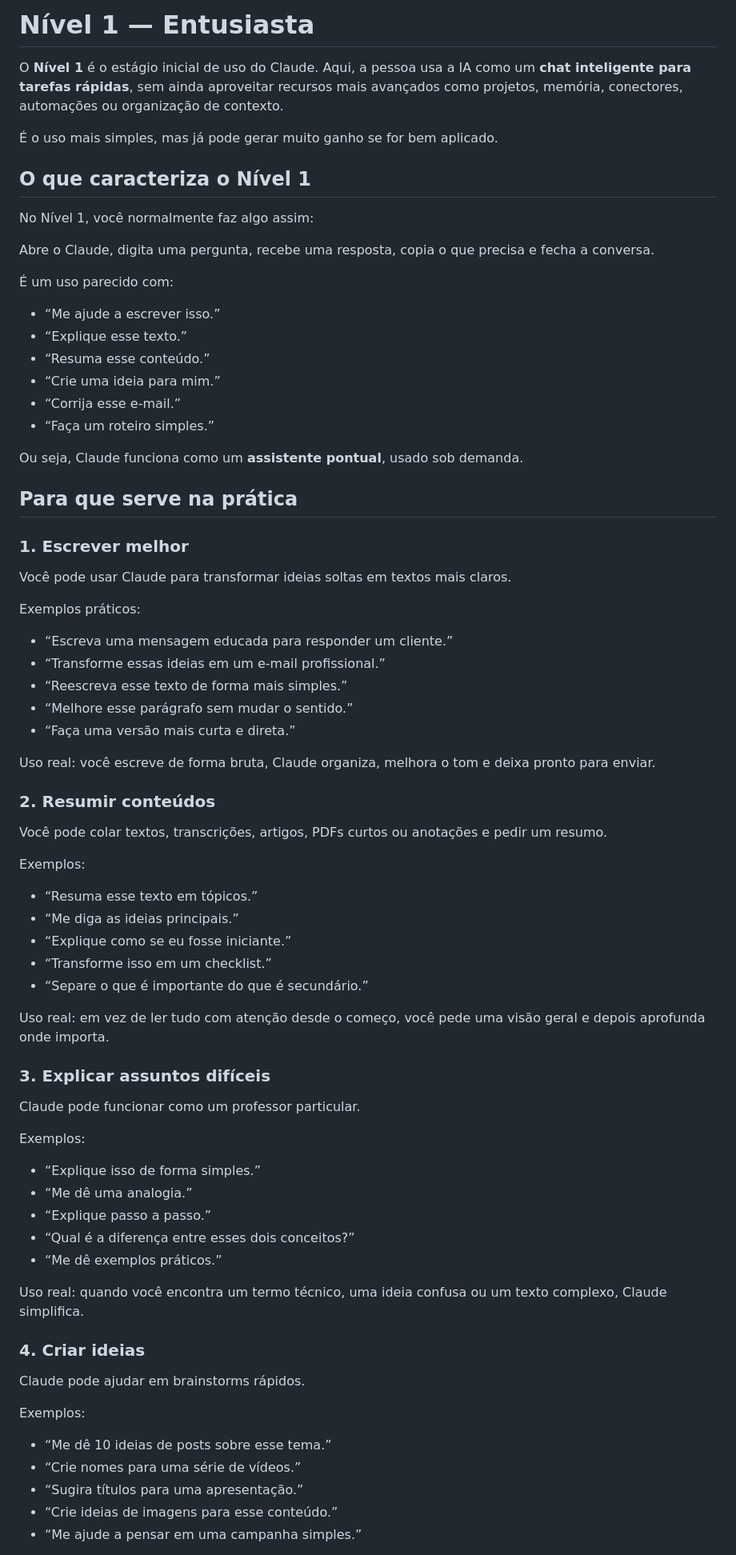
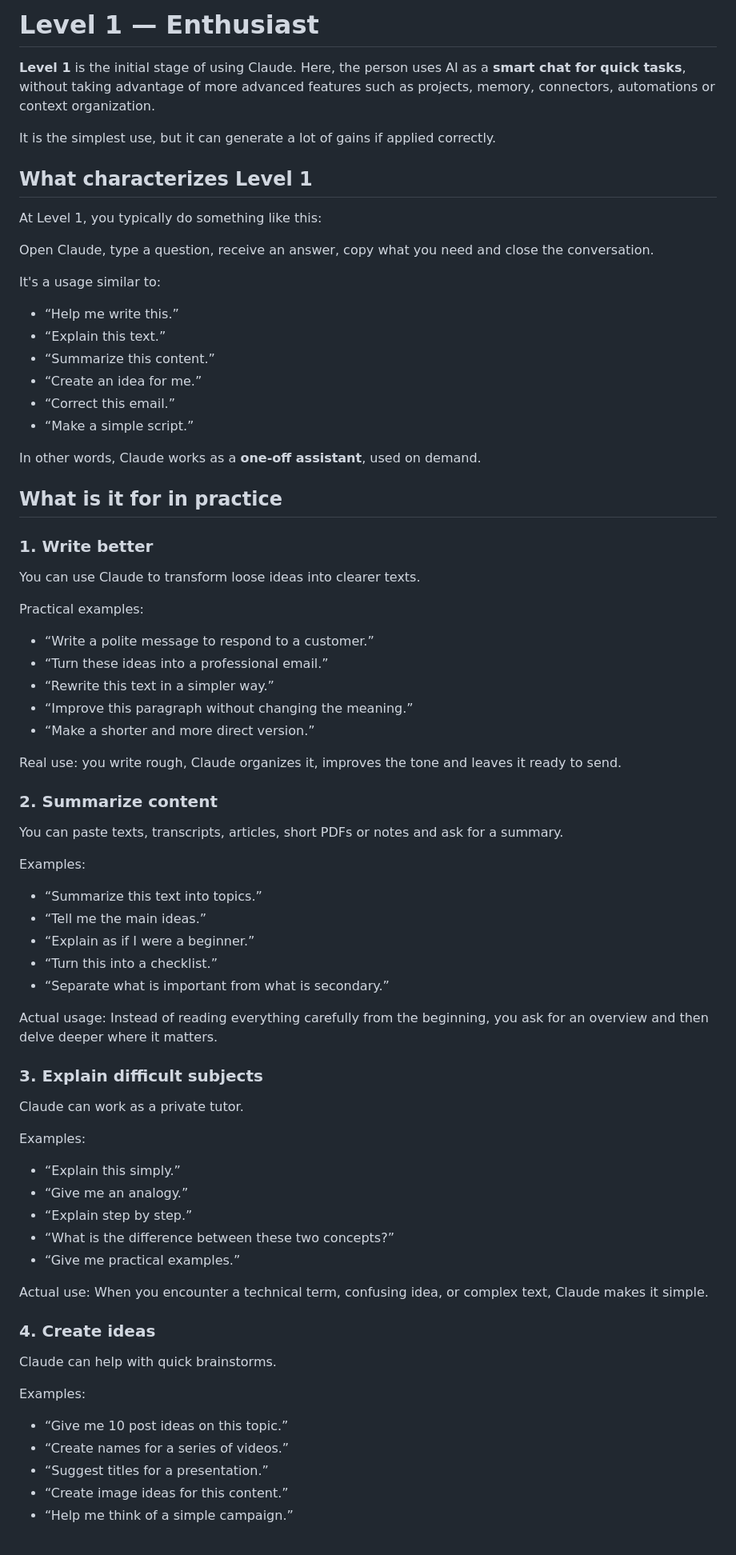
Before and after one commit to dumalfi720-boop/5niveiscc, a Markdown page: doc/nivel_1_entusiasta.md, the part around one of its changes. Shown at 80% size. Drawn GitHub-style.

Commit message:
Translate to English and update brand names to duvip/duclub

```diff
--- a/doc/nivel_1_entusiasta.md
+++ b/doc/nivel_1_entusiasta.md
@@ -1,79 +1,79 @@
-# Nível 1 — Entusiasta
+# Level 1 — Enthusiast
 
-O **Nível 1** é o estágio inicial de uso do Claude. Aqui, a pessoa usa a IA como um **chat inteligente para tarefas rápidas**, sem ainda aproveitar recursos mais avançados como projetos, memória, conectores, automações ou organização de contexto.
+**Level 1** is the initial stage of using Claude. Here, the person uses AI as a **smart chat for quick tasks**, without taking advantage of more advanced features such as projects, memory, connectors, automations or context organization.
 
-É o uso mais simples, mas já pode gerar muito ganho se for bem aplicado.
+It is the simplest use, but it can generate a lot of gains if applied correctly.
 
-## O que caracteriza o Nível 1
+## What characterizes Level 1
 
-No Nível 1, você normalmente faz algo assim:
+At Level 1, you typically do something like this:
 
-Abre o Claude, digita uma pergunta, recebe uma resposta, copia o que precisa e fecha a conversa.
+Open Claude, type a question, receive an answer, copy what you need and close the conversation.
 
-É um uso parecido com:
+It's a usage similar to:
 
-- “Me ajude a escrever isso.”
-- “Explique esse texto.”
-- “Resuma esse conteúdo.”
-- “Crie uma ideia para mim.”
-- “Corrija esse e-mail.”
-- “Faça um roteiro simples.”
+- “Help me write this.”
+- “Explain this text.”
+- “Summarize this content.”
+- “Create an idea for me.”
+- “Correct this email.”
+- “Make a simple script.”
 
-Ou seja, Claude funciona como um **assistente pontual**, usado sob demanda.
+In other words, Claude works as a **one-off assistant**, used on demand.
 
-## Para que serve na prática
+## What is it for in practice
 
-### 1. Escrever melhor
+### 1. Write better
 
-Você pode usar Claude para transformar ideias soltas em textos mais claros.
+You can use Claude to transform loose ideas into clearer texts.
 
-Exemplos práticos:
+Practical examples:
 
-- “Escreva uma mensagem educada para responder um cliente.”
-- “Transforme essas ideias em um e-mail profissional.”
-- “Reescreva esse texto de forma mais simples.”
-- “Melhore esse parágrafo sem mudar o sentido.”
-- “Faça uma versão mais curta e direta.”
+- “Write a polite message to respond to a customer.”
+- “Turn these ideas into a professional email.”
+- “Rewrite this text in a simpler way.”
+- “Improve this paragraph without changing the meaning.”
+- “Make a shorter and more direct version.”
 
-Uso real: você escreve de forma bruta, Claude organiza, melhora o tom e deixa pronto para enviar.
+Real use: you write rough, Claude organizes it, improves the tone and leaves it ready to send.
 
-### 2. Resumir conteúdos
+### 2. Summarize content
 
-Você pode colar textos, transcrições, artigos, PDFs curtos ou anotações e pedir um resumo.
+You can paste texts, transcripts, articles, short PDFs or notes and ask for a summary.
 
-Exemplos:
+Examples:
 
-- “Resuma esse texto em tópicos.”
-- “Me diga as ideias principais.”
-- “Explique como se eu fosse iniciante.”
-- “Transforme isso em um checklist.”
-- “Separe o que é importante do que é secundário.”
+- “Summarize this text into topics.”
+- “Tell me the main ideas.”
+- “Explain as if I were a beginner.”
+- “Turn this into a checklist.”
+- “Separate what is important from what is secondary.”
 
-Uso real: em vez de ler tudo com atenção desde o começo, você pede uma visão geral e depois aprofunda onde importa.
+Actual usage: Instead of reading everything carefully from the beginning, you ask for an overview and then delve deeper where it matters.
 
-### 3. Explicar assuntos difíceis
+### 3. Explain difficult subjects
 
-Claude pode funcionar como um professor particular.
+Claude can work as a private tutor.
 
-Exemplos:
+Examples:
 
-- “Explique isso de forma simples.”
-- “Me dê uma analogia.”
-- “Explique passo a passo.”
-- “Qual é a diferença entre esses dois conceitos?”
-- “Me dê exemplos práticos.”
+- “Explain this simply.”
+- “Give me an analogy.”
+- “Explain step by step.”
+- “What is the difference between these two concepts?”
+- “Give me practical examples.”
 
-Uso real: quando você encontra um termo técnico, uma ideia confusa ou um texto complexo, Claude simplifica.
+Actual use: When you encounter a technical term, confusing idea, or complex text, Claude makes it simple.
 
-### 4. Criar ideias
+### 4. Create ideas
 
-Claude pode ajudar em brainstorms rápidos.
+Claude can help with quick brainstorms.
 
-Exemplos:
+Examples:
 
-- “Me dê 10 ideias de posts sobre esse tema.”
-- “Crie nomes para uma série de vídeos.”
-- “Sugira títulos para uma apresentação.”
-- “Crie ideias de imagens para esse conteúdo.”
-- “Me ajude a pensar em uma campanha simples.”
+- “Give me 10 post ideas on this topic.”
+- “Create names for a series of videos.”
+- “Suggest titles for a presentation.”
+- “Create image ideas for this content.”
+- “Help me think of a simple campaign.”
 
```
Also changed, not shown: other parts of doc/nivel_1_entusiasta.md (+81 -105 lines).
